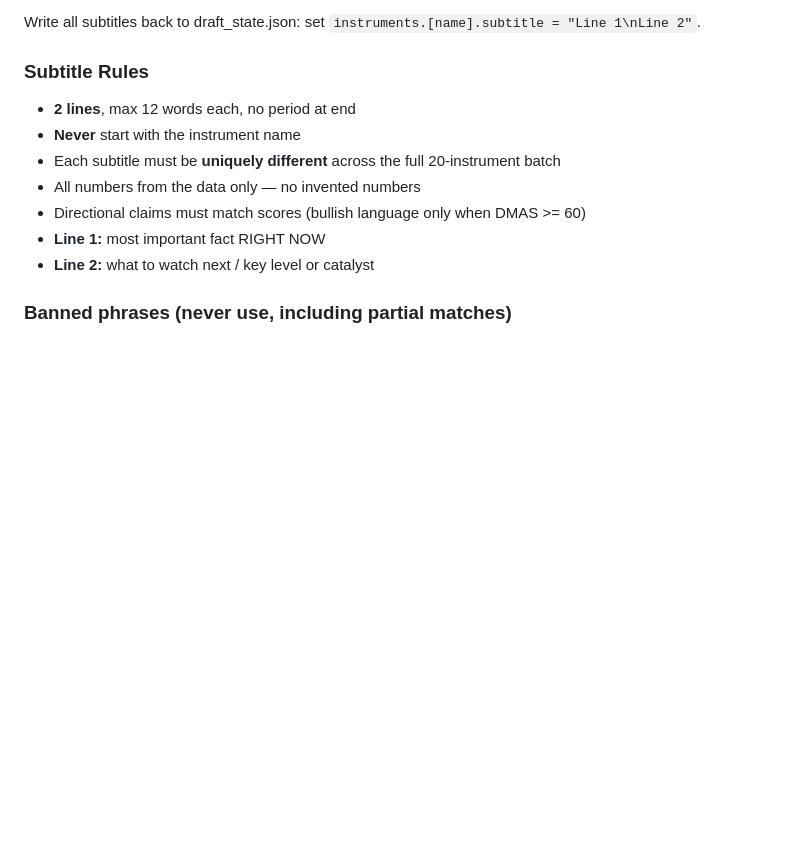
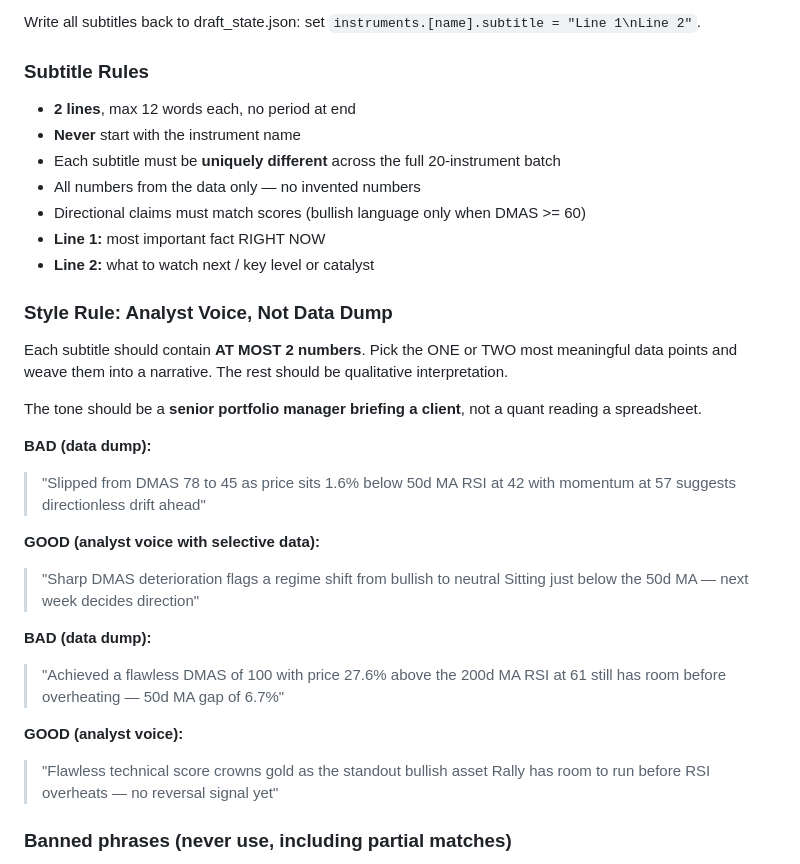
Before and after one commit to bibizaza/ic_technical, a Markdown page: SKILL.md, the part around the change. Rendered like a GitHub page; blank space fills up the shorter version.

Commit message:
Add analyst-voice style rule to subtitle generation guidelines
Subtitles now enforce a max of 2 numbers per subtitle, favoring
qualitative interpretation over data dumps. Tone targets a senior
portfolio manager briefing a client, not a quant reading a spreadsheet.
Includes BAD/GOOD examples for reference.

Co-Authored-By: Claude Opus 4.6 <noreply@anthropic.com>

```diff
--- a/SKILL.md
+++ b/SKILL.md
@@ -42,6 +42,27 @@ Write all subtitles back to draft_state.json: set `instruments.[name].subtitle =
 - Directional claims must match scores (bullish language only when DMAS >= 60)
 - **Line 1:** most important fact RIGHT NOW
 - **Line 2:** what to watch next / key level or catalyst
+
+### Style Rule: Analyst Voice, Not Data Dump
+Each subtitle should contain **AT MOST 2 numbers**. Pick the ONE or TWO most meaningful data points and weave them into a narrative. The rest should be qualitative interpretation.
+
+The tone should be a **senior portfolio manager briefing a client**, not a quant reading a spreadsheet.
+
+**BAD (data dump):**
+> "Slipped from DMAS 78 to 45 as price sits 1.6% below 50d MA
+> RSI at 42 with momentum at 57 suggests directionless drift ahead"
+
+**GOOD (analyst voice with selective data):**
+> "Sharp DMAS deterioration flags a regime shift from bullish to neutral
+> Sitting just below the 50d MA — next week decides direction"
+
+**BAD (data dump):**
+> "Achieved a flawless DMAS of 100 with price 27.6% above the 200d MA
+> RSI at 61 still has room before overheating — 50d MA gap of 6.7%"
+
+**GOOD (analyst voice):**
+> "Flawless technical score crowns gold as the standout bullish asset
+> Rally has room to run before RSI overheats — no reversal signal yet"
 
 ### Banned phrases (never use, including partial matches)
 - "recovery hinges on" / "hinges on"
```
